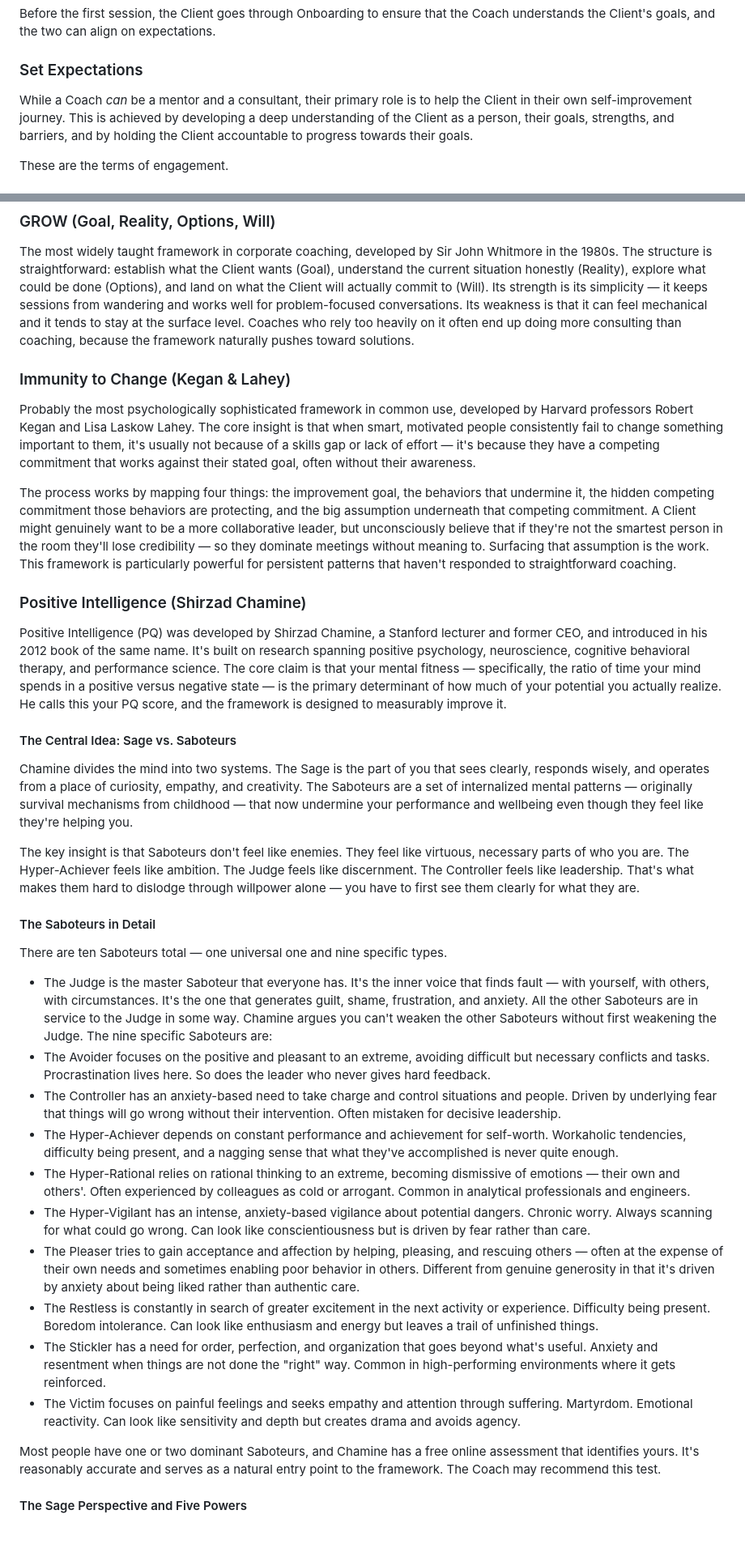
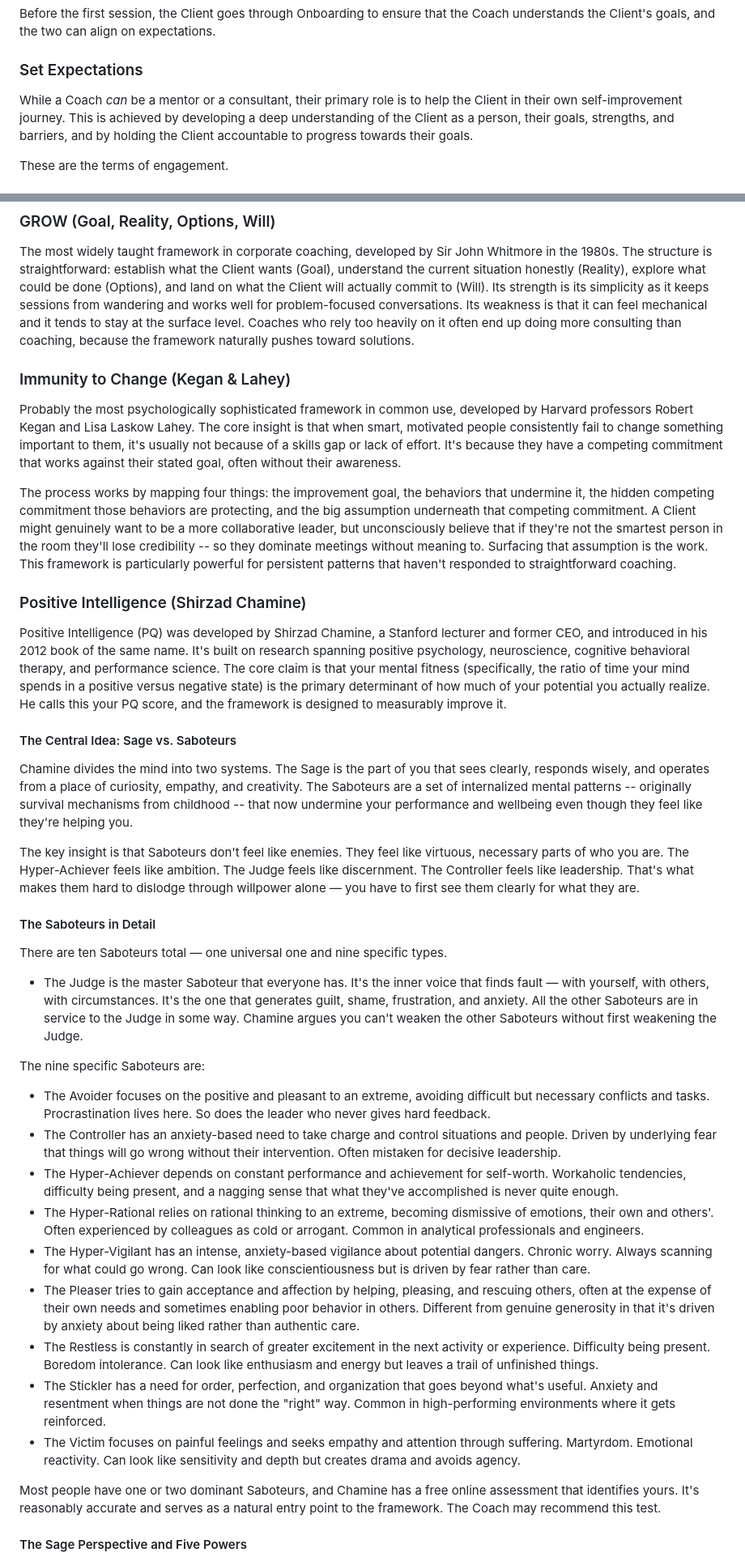
Before and after one commit to BenDundee/mentat, a Markdown page: docs/coaching-philosophy.md, 2 parts joined by grey strips. Shown at 81% size. Rendered like a GitHub page; blank space fills up the shorter version.

Commit message:
few typos
Corrected typos and improved clarity in the coaching philosophy document.

```diff
--- a/docs/coaching-philosophy.md
+++ b/docs/coaching-philosophy.md
@@ -17,7 +17,7 @@ Before the first session, the Client goes through Onboarding to ensure that the
 can align on expectations.
 
 ### Set Expectations
-While a Coach *can* be a mentor and a consultant, their primary role is to help the Client in their own self-improvement
+While a Coach *can* be a mentor or a consultant, their primary role is to help the Client in their own self-improvement
 journey. This is achieved by developing a deep understanding of the Client as a person, their goals, strengths, and barriers,
 and by holding the Client accountable to progress towards their goals.
 
@@ -153,33 +158,33 @@ The Coach may leverage one or more of the following frameworks.
 The most widely taught framework in corporate coaching, developed by Sir John Whitmore in the 1980s. The structure is
 straightforward: establish what the Client wants (Goal), understand the current situation honestly (Reality), explore
 what could be done (Options), and land on what the Client will actually commit to (Will). Its strength is its simplicity
-— it keeps sessions from wandering and works well for problem-focused conversations. Its weakness is that it can feel
+as it keeps sessions from wandering and works well for problem-focused conversations. Its weakness is that it can feel
 mechanical and it tends to stay at the surface level. Coaches who rely too heavily on it often end up doing more
 consulting than coaching, because the framework naturally pushes toward solutions.
 
 ### Immunity to Change (Kegan & Lahey)
 Probably the most psychologically sophisticated framework in common use, developed by Harvard professors Robert Kegan
 and Lisa Laskow Lahey. The core insight is that when smart, motivated people consistently fail to change something
-important to them, it's usually not because of a skills gap or lack of effort — it's because they have a competing
+important to them, it's usually not because of a skills gap or lack of effort. It's because they have a competing
 commitment that works against their stated goal, often without their awareness.
 
 The process works by mapping four things: the improvement goal, the behaviors that undermine it, the hidden competing
 commitment those behaviors are protecting, and the big assumption underneath that competing commitment. A Client might
 genuinely want to be a more collaborative leader, but unconsciously believe that if they're not the smartest person in
-the room they'll lose credibility — so they dominate meetings without meaning to. Surfacing that assumption is the work.
+the room they'll lose credibility -- so they dominate meetings without meaning to. Surfacing that assumption is the work.
 This framework is particularly powerful for persistent patterns that haven't responded to straightforward coaching.
 
 ### Positive Intelligence (Shirzad Chamine)
 Positive Intelligence (PQ) was developed by Shirzad Chamine, a Stanford lecturer and former CEO, and introduced in his
 2012 book of the same name. It's built on research spanning positive psychology, neuroscience, cognitive behavioral
-therapy, and performance science. The core claim is that your mental fitness — specifically, the ratio of time your mind
-spends in a positive versus negative state — is the primary determinant of how much of your potential you actually
+therapy, and performance science. The core claim is that your mental fitness (specifically, the ratio of time your mind
+spends in a positive versus negative state) is the primary determinant of how much of your potential you actually
 realize. He calls this your PQ score, and the framework is designed to measurably improve it.
 
 #### The Central Idea: Sage vs. Saboteurs
 Chamine divides the mind into two systems. The Sage is the part of you that sees clearly, responds wisely, and operates
-from a place of curiosity, empathy, and creativity. The Saboteurs are a set of internalized mental patterns — originally
-survival mechanisms from childhood — that now undermine your performance and wellbeing even though they feel like they're
+from a place of curiosity, empathy, and creativity. The Saboteurs are a set of internalized mental patterns -- originally
+survival mechanisms from childhood -- that now undermine your performance and wellbeing even though they feel like they're
 helping you.
 
 The key insight is that Saboteurs don't feel like enemies. They feel like virtuous, necessary parts of who you are. The
@@ -188,17 +193,30 @@ makes them hard to dislodge through willpower alone — you have to first see th
 
 #### The Saboteurs in Detail
 There are ten Saboteurs total — one universal one and nine specific types.
-  - The Judge is the master Saboteur that everyone has. It's the inner voice that finds fault — with yourself, with others, with circumstances. It's the one that generates guilt, shame, frustration, and anxiety. All the other Saboteurs are in service to the Judge in some way. Chamine argues you can't weaken the other Saboteurs without first weakening the Judge.
+  - The Judge is the master Saboteur that everyone has. It's the inner voice that finds fault — with yourself, with
+others, with circumstances. It's the one that generates guilt, shame, frustration, and anxiety. All the other Saboteurs are
+in service to the Judge in some way. Chamine argues you can't weaken the other Saboteurs without first weakening the Judge.
+
 The nine specific Saboteurs are:
-  - The Avoider focuses on the positive and pleasant to an extreme, avoiding difficult but necessary conflicts and tasks. Procrastination lives here. So does the leader who never gives hard feedback.
-  - The Controller has an anxiety-based need to take charge and control situations and people. Driven by underlying fear that things will go wrong without their intervention. Often mistaken for decisive leadership.
-  - The Hyper-Achiever depends on constant performance and achievement for self-worth. Workaholic tendencies, difficulty being present, and a nagging sense that what they've accomplished is never quite enough.
-  - The Hyper-Rational relies on rational thinking to an extreme, becoming dismissive of emotions — their own and others'. Often experienced by colleagues as cold or arrogant. Common in analytical professionals and engineers.
-  - The Hyper-Vigilant has an intense, anxiety-based vigilance about potential dangers. Chronic worry. Always scanning for what could go wrong. Can look like conscientiousness but is driven by fear rather than care.
-  - The Pleaser tries to gain acceptance and affection by helping, pleasing, and rescuing others — often at the expense of their own needs and sometimes enabling poor behavior in others. Different from genuine generosity in that it's driven by anxiety about being liked rather than authentic care.
-  - The Restless is constantly in search of greater excitement in the next activity or experience. Difficulty being present. Boredom intolerance. Can look like enthusiasm and energy but leaves a trail of unfinished things.
-  - The Stickler has a need for order, perfection, and organization that goes beyond what's useful. Anxiety and resentment when things are not done the "right" way. Common in high-performing environments where it gets reinforced.
-  - The Victim focuses on painful feelings and seeks empathy and attention through suffering. Martyrdom. Emotional reactivity. Can look like sensitivity and depth but creates drama and avoids agency.
+  - The Avoider focuses on the positive and pleasant to an extreme, avoiding difficult but necessary conflicts and tasks.
+Procrastination lives here. So does the leader who never gives hard feedback.
+  - The Controller has an anxiety-based need to take charge and control situations and people. Driven by underlying fear
+that things will go wrong without their intervention. Often mistaken for decisive leadership.
+  - The Hyper-Achiever depends on constant performance and achievement for self-worth. Workaholic tendencies, difficulty
+being present, and a nagging sense that what they've accomplished is never quite enough.
+  - The Hyper-Rational relies on rational thinking to an extreme, becoming dismissive of emotions, their own and others'.
+Often experienced by colleagues as cold or arrogant. Common in analytical professionals and engineers.
+  - The Hyper-Vigilant has an intense, anxiety-based vigilance about potential dangers. Chronic worry. Always scanning
+for what could go wrong. Can look like conscientiousness but is driven by fear rather than care.
+  - The Pleaser tries to gain acceptance and affection by helping, pleasing, and rescuing others, often at the expense
+of their own needs and sometimes enabling poor behavior in others. Different from genuine generosity in that it's driven
+by anxiety about being liked rather than authentic care.
+  - The Restless is constantly in search of greater excitement in the next activity or experience. Difficulty being
+present. Boredom intolerance. Can look like enthusiasm and energy but leaves a trail of unfinished things.
+  - The Stickler has a need for order, perfection, and organization that goes beyond what's useful. Anxiety and resentment
+when things are not done the "right" way. Common in high-performing environments where it gets reinforced.
+  - The Victim focuses on painful feelings and seeks empathy and attention through suffering. Martyrdom. Emotional
+reactivity. Can look like sensitivity and depth but creates drama and avoids agency.
 
 Most people have one or two dominant Saboteurs, and Chamine has a free online assessment that identifies yours. It's
 reasonably accurate and serves as a natural entry point to the framework. The Coach may recommend this test.
```
Also changed, not shown: other parts of docs/coaching-philosophy.md (+21 -16 lines).
